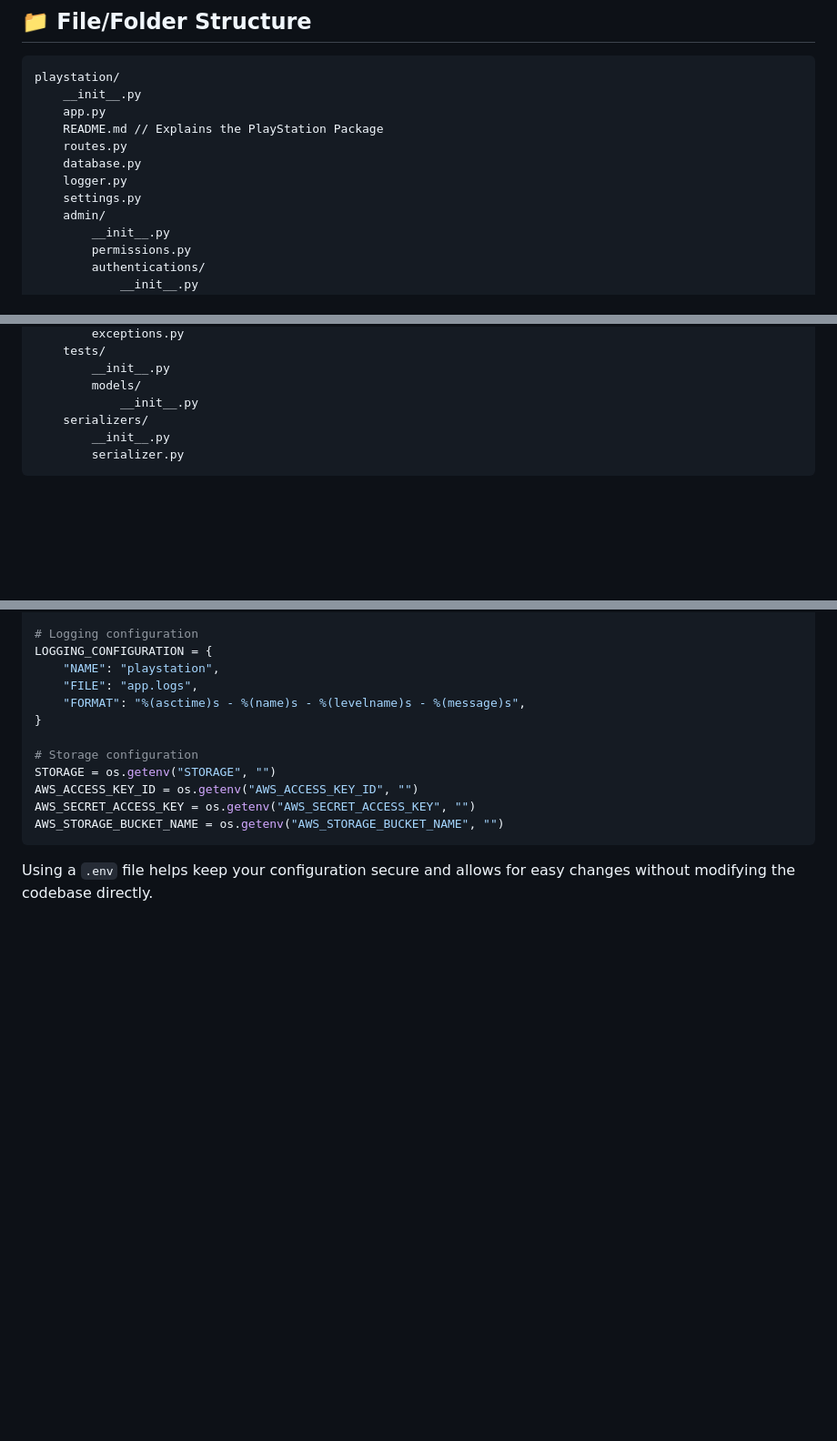
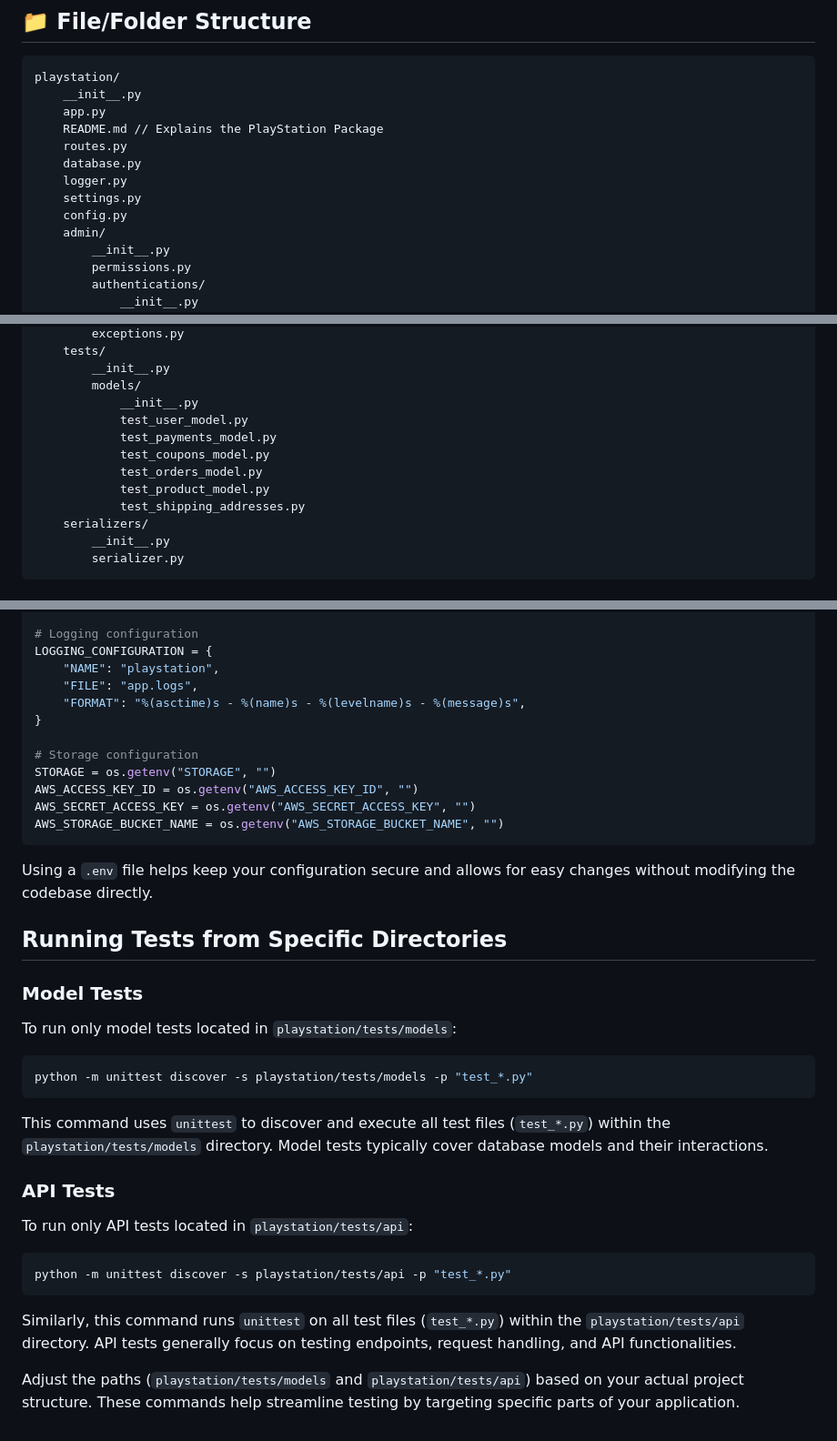
Before and after one commit to Wehda23/ps5-store, a Markdown page: Backend/playstation/README.md, 3 parts joined by grey strips. Shown at 91% size. Rendered like a GitHub page; blank space fills up the shorter version.

Commit message:
Added Running Tests Guide in README.md

````diff
--- a/Backend/playstation/README.md
+++ b/Backend/playstation/README.md
@@ -23,6 +23,7 @@ playstation/
     database.py
     logger.py
     settings.py
+    config.py
     admin/
         __init__.py
         permissions.py
@@ -76,6 +77,12 @@ playstation/
         __init__.py
         models/
             __init__.py
+            test_user_model.py
+            test_payments_model.py
+            test_coupons_model.py
+            test_orders_model.py
+            test_product_model.py
+            test_shipping_addresses.py
     serializers/
         __init__.py
         serializer.py
@@ -348,3 +355,27 @@ AWS_STORAGE_BUCKET_NAME = os.getenv("AWS_STORAGE_BUCKET_NAME", "")
 ```
 
 Using a `.env` file helps keep your configuration secure and allows for easy changes without modifying the codebase directly.
+
+## Running Tests from Specific Directories
+
+### Model Tests
+
+To run only model tests located in `playstation/tests/models`:
+
+```bash
+python -m unittest discover -s playstation/tests/models -p "test_*.py"
+```
+
+This command uses `unittest` to discover and execute all test files (`test_*.py`) within the `playstation/tests/models` directory. Model tests typically cover database models and their interactions.
+
+### API Tests
+
+To run only API tests located in `playstation/tests/api`:
+
+```bash
+python -m unittest discover -s playstation/tests/api -p "test_*.py"
+```
+
+Similarly, this command runs `unittest` on all test files (`test_*.py`) within the `playstation/tests/api` directory. API tests generally focus on testing endpoints, request handling, and API functionalities.
+
+Adjust the paths (`playstation/tests/models` and `playstation/tests/api`) based on your actual project structure. These commands help streamline testing by targeting specific parts of your application.
````
Also changed, not shown: Backend/README.md (+13 -2 lines).
